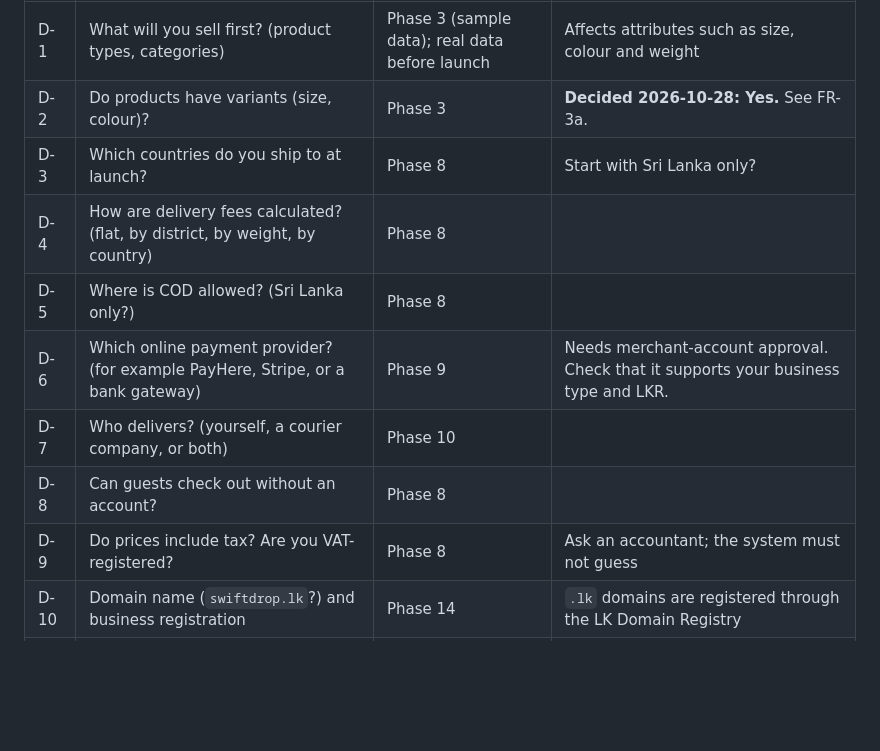
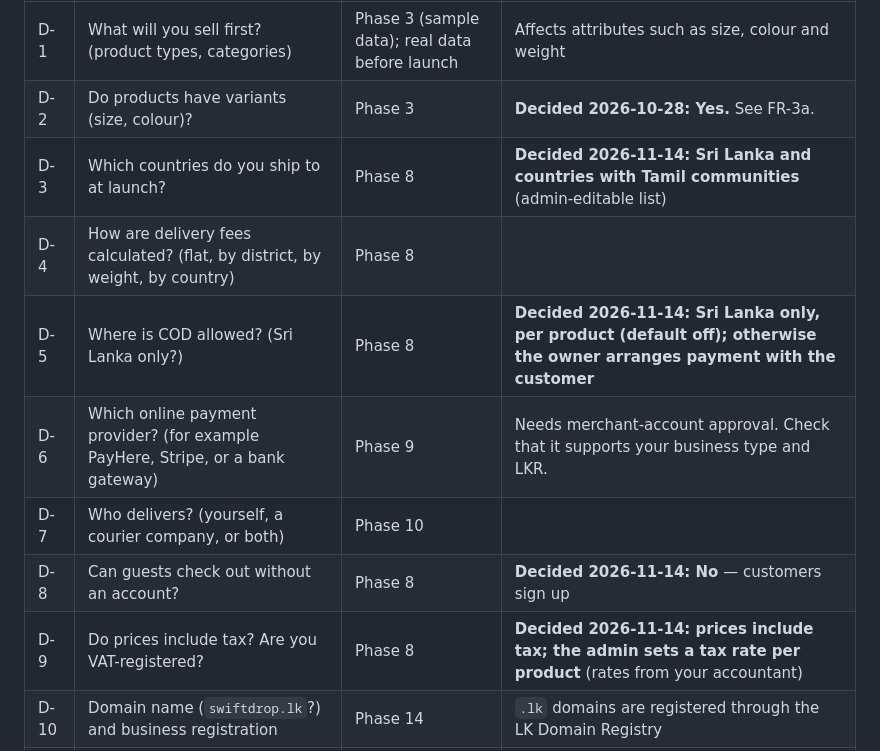
Before and after one commit to alvinistan/Leenax_SwiftDrop, a Markdown page: docs/REQUIREMENTS.md, the part around the change. GitHub-like rendering; blank space fills up the shorter version.

```diff
--- a/docs/REQUIREMENTS.md
+++ b/docs/REQUIREMENTS.md
@@ -93,13 +93,13 @@ None of these block Phase 1. Each one blocks the phase listed.
 |---|---|---|---|
 | D-1 | What will you sell first? (product types, categories) | Phase 3 (sample data); real data before launch | Affects attributes such as size, colour and weight |
 | D-2 | Do products have variants (size, colour)? | Phase 3 | **Decided 2026-10-28: Yes.** See FR-3a. |
-| D-3 | Which countries do you ship to at launch? | Phase 8 | Start with Sri Lanka only? |
+| D-3 | Which countries do you ship to at launch? | Phase 8 | **Decided 2026-11-14: Sri Lanka and countries with Tamil communities** (admin-editable list) |
 | D-4 | How are delivery fees calculated? (flat, by district, by weight, by country) | Phase 8 | |
-| D-5 | Where is COD allowed? (Sri Lanka only?) | Phase 8 | |
+| D-5 | Where is COD allowed? (Sri Lanka only?) | Phase 8 | **Decided 2026-11-14: Sri Lanka only, per product (default off); otherwise the owner arranges payment with the customer** |
 | D-6 | Which online payment provider? (for example PayHere, Stripe, or a bank gateway) | Phase 9 | Needs merchant-account approval. Check that it supports your business type and LKR. |
 | D-7 | Who delivers? (yourself, a courier company, or both) | Phase 10 | |
-| D-8 | Can guests check out without an account? | Phase 8 | |
-| D-9 | Do prices include tax? Are you VAT-registered? | Phase 8 | Ask an accountant; the system must not guess |
+| D-8 | Can guests check out without an account? | Phase 8 | **Decided 2026-11-14: No** — customers sign up |
+| D-9 | Do prices include tax? Are you VAT-registered? | Phase 8 | **Decided 2026-11-14: prices include tax; the admin sets a tax rate per product** (rates from your accountant) |
 | D-10 | Domain name (`swiftdrop.lk`?) and business registration | Phase 14 | `.lk` domains are registered through the LK Domain Registry |
 | D-11 | Return, refund and privacy policies | Before launch | Legal text written by you |
 | D-12 | Languages: English only, or also Sinhala and Tamil? | Phase 2 | **Decided 2026-10-28: English only, permanently.** No translation framework needed. |
```
Also changed, not shown: docs/BACKLOG.md (+2 -2 lines), docs/PROGRESS.md (+17 -1 lines), docs/phase-reports/phase-8-cart-checkout.md (added, +103 -0 lines), docs/phase-reports/images/phase-8-admin-order.png (added), docs/phase-reports/images/phase-8-checkout.png (added), docs/phase-reports/images/phase-8-order-placed.png (added), 1 other file.
